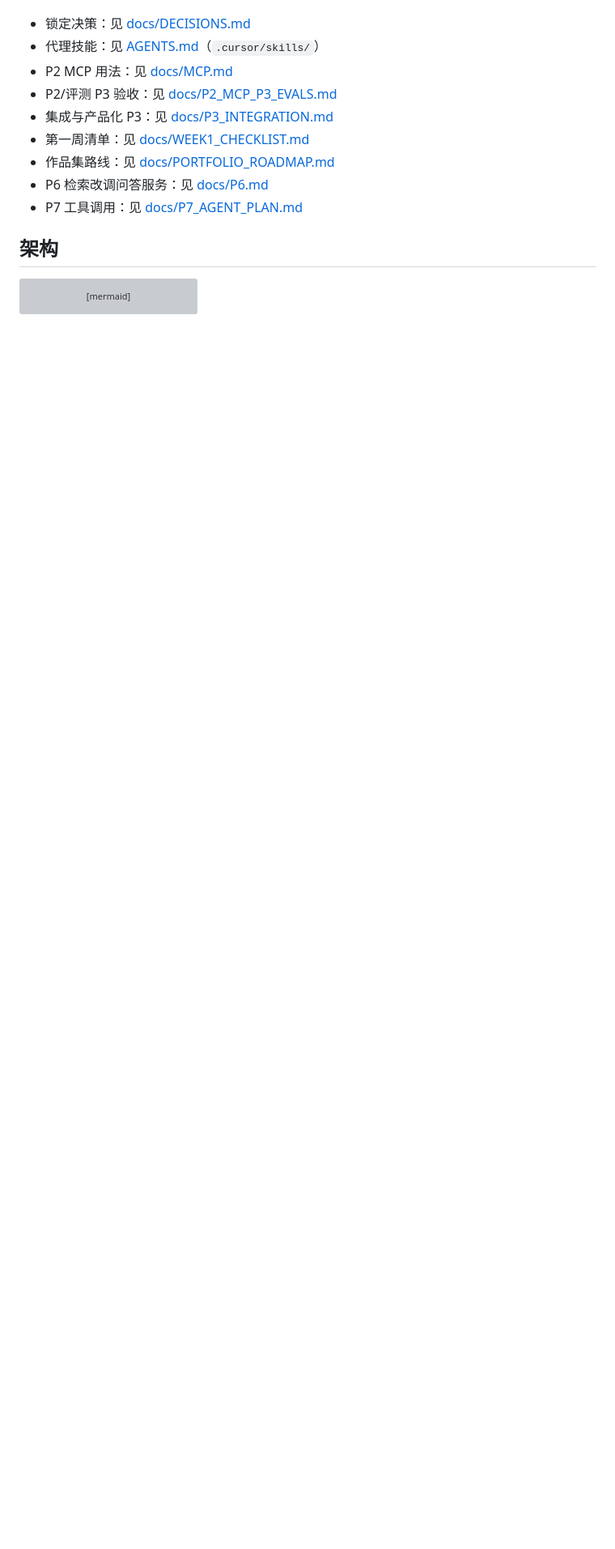
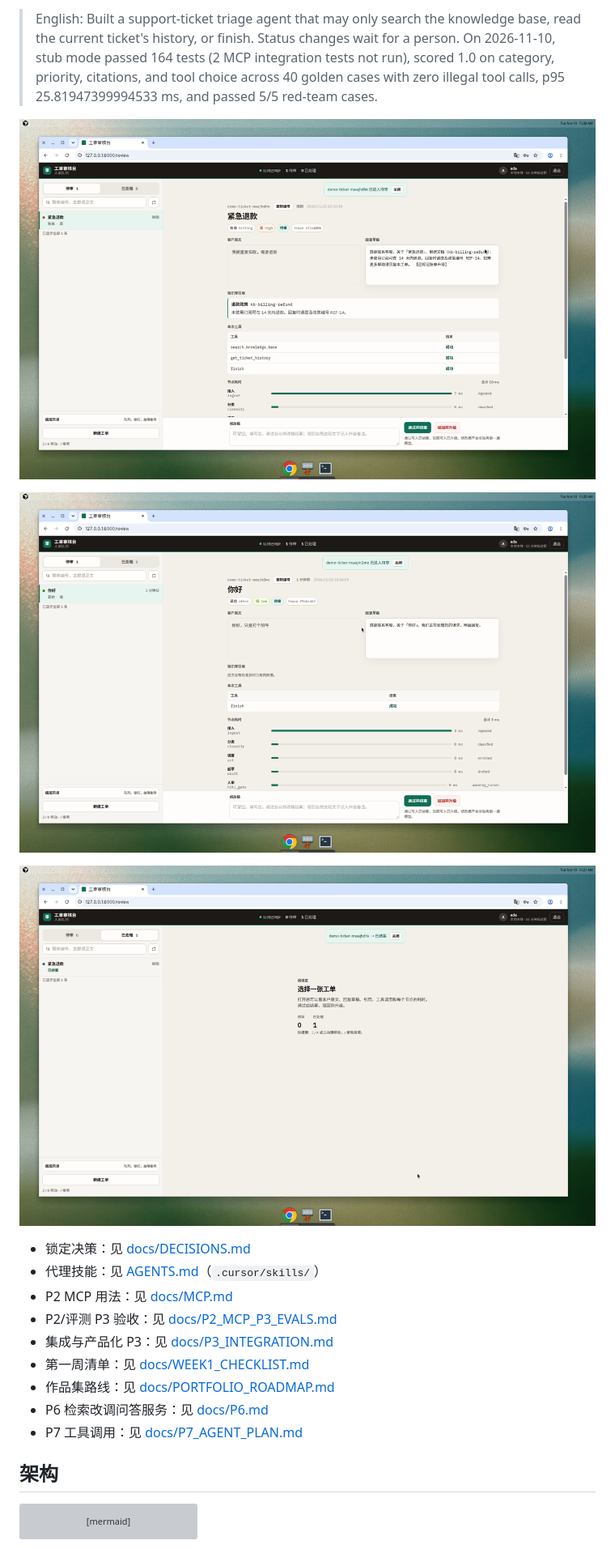
Before and after one commit to lyu24944-cmyk/ticket-triage-agent, a Markdown page: README.md, the part around one of its changes. Shown at 81% size. GitHub-like rendering; pictures changed too: docs/images/case-greeting-other.png (added), docs/images/case-refund-closed.png (added), docs/images/case-refund-pending.png (added); blank space fills up the shorter version; grey boxes are pictures that could not be loaded.

```diff
--- a/README.md
+++ b/README.md
@@ -4,3 +17,10 @@
+> English: Built a support-ticket triage agent that may only search the knowledge base, read the current ticket's history, or finish. Status changes wait for a person. On 2026-11-10, stub mode passed 164 tests (2 MCP integration tests not run), scored 1.0 on category, priority, citations, and tool choice across 40 golden cases with zero illegal tool calls, p95 25.81947399994533 ms, and passed 5/5 red-team cases.
+
+![待审退款单](docs/images/case-refund-pending.png)
+
+![问候单无引用](docs/images/case-greeting-other.png)
+
+![通过后结案](docs/images/case-refund-closed.png)
 
 - 锁定决策：见 [docs/DECISIONS.md](docs/DECISIONS.md)
 - 代理技能：见 [AGENTS.md](AGENTS.md)（`.cursor/skills/`）
```
Also changed, not shown: other parts of README.md (+16 -3 lines), docs/CASE_STUDY.md (added, +99 -0 lines), docs/EVAL_RESULTS.md (added, +66 -0 lines), docs/SECURITY_CI.md (+1 -0 lines), 3 other files.
